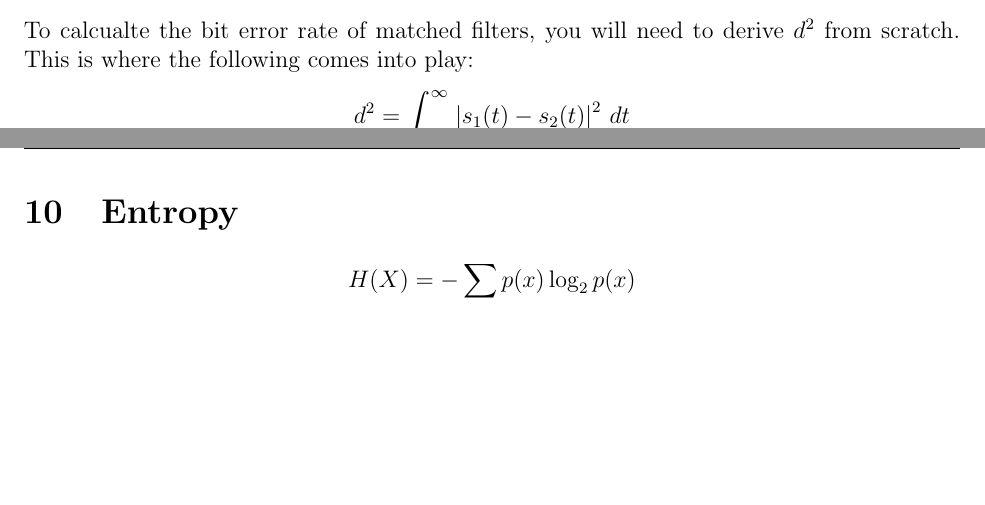
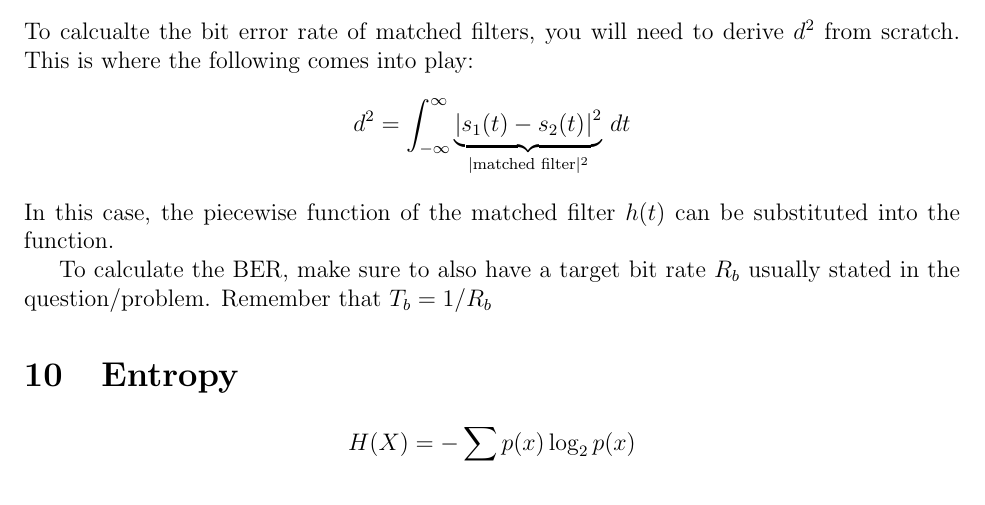
Before and after one commit to jumper385/elec4402-formula-sheet, a LaTeX paper (main.tex): two parts of pages 10 and 11 of 11 before the commit and part of page 11 of 11 after it, the two joined at a grey line, cut so that both start at the same text, the shorter picture padded with empty space. Compiled offline with pdfLaTeX.

Commit message:
added BER for matched filter

```diff
--- a/main.tex
+++ b/main.tex
@@ -396,8 +396,11 @@ where:
 \subsection{Calulating BER or Matched Filters}
 To calcualte the bit error rate of matched filters, you will need to derive $d^2$ from scratch. This is where the following comes into play:
 \[
-    d^2 = \int_{-\infty}^{\infty}\left|s_1(t) - s_2(t)\right|^2\,dt
+    d^2 = \int_{-\infty}^{\infty}\underbrace{\left|{s_1(t) - s_2(t)}_\right|^2}_{|\text{matched filter}|^2}\,dt
 \]
+In this case, the piecewise function of the matched filter $h(t)$ can be substituted into the function.
+
+To calculate the BER, make sure to also have a target bit rate $R_b$ usually stated in the question/problem. Remember that $T_b = 1/R_b$
 
 \section{Entropy}
 \[
```
Also changed, not shown: main.pdf.
